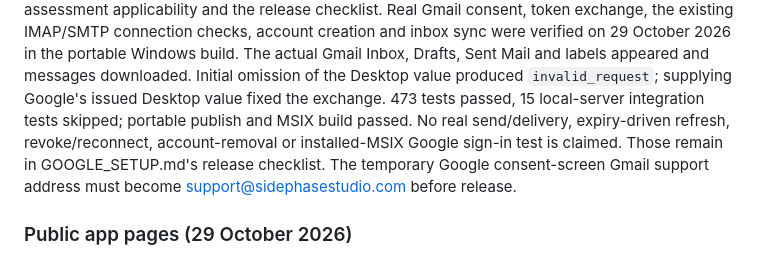
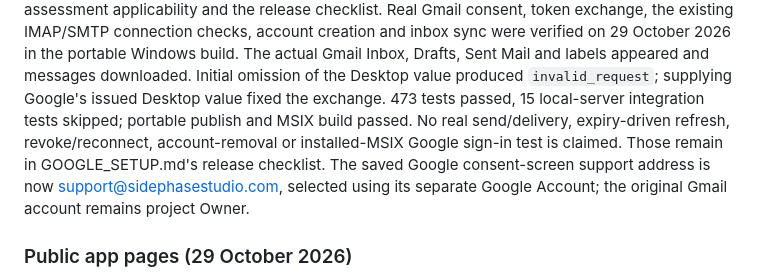
Before and after one commit to SidePhaseStudio/SidePhase-Mail, a Markdown page: RELEASE_READINESS.md, the part around the change. Rendered like a GitHub page.

```diff
--- a/RELEASE_READINESS.md
+++ b/RELEASE_READINESS.md
@@ -130,7 +130,7 @@ and messages downloaded. Initial omission of the Desktop value produced `invalid
 Desktop value fixed the exchange. 473 tests passed, 15 local-server integration tests skipped; portable publish and MSIX
 build passed. No real send/delivery, expiry-driven refresh, revoke/reconnect, account-removal or installed-MSIX Google
 sign-in test is claimed. Those remain in GOOGLE_SETUP.md's release checklist.
-The temporary Google consent-screen Gmail support address must become support@sidephasestudio.com before release.
+The saved Google consent-screen support address is now support@sidephasestudio.com, selected using its separate Google Account; the original Gmail account remains project Owner.
 
 ### Public app pages (29 October 2026)
 
```
Also changed, not shown: GOOGLE_SETUP.md (+5 -5 lines).
